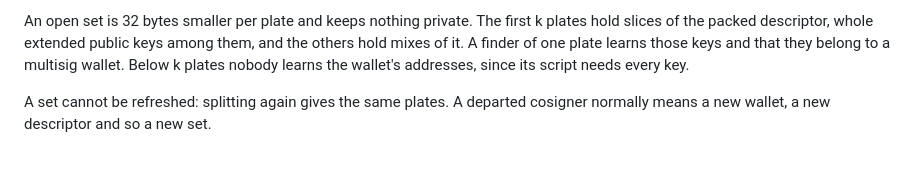
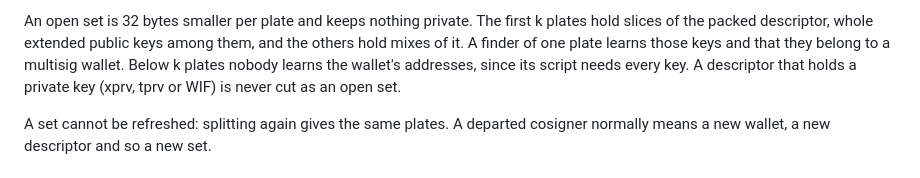
Before and after one commit to Gangleri42/shaqr, a Markdown page: DESCRIPTOR.md, the part around one of its changes. Drawn GitHub-style.

```diff
--- a/DESCRIPTOR.md
+++ b/DESCRIPTOR.md
@@ -163,7 +168,8 @@ An open set is 32 bytes smaller per plate and keeps nothing private. The first
 k plates hold slices of the packed descriptor, whole extended public keys
 among them, and the others hold mixes of it. A finder of one plate learns
 those keys and that they belong to a multisig wallet. Below k plates nobody
-learns the wallet's addresses, since its script needs every key.
+learns the wallet's addresses, since its script needs every key. A descriptor
+that holds a private key (xprv, tprv or WIF) is never cut as an open set.
 
 A set cannot be refreshed: splitting again gives the same plates. A departed
 cosigner normally means a new wallet, a new descriptor and so a new set.
```
Also changed, not shown: other parts of DESCRIPTOR.md (+12 -7 lines), SPEC.md (+1 -1 lines).
